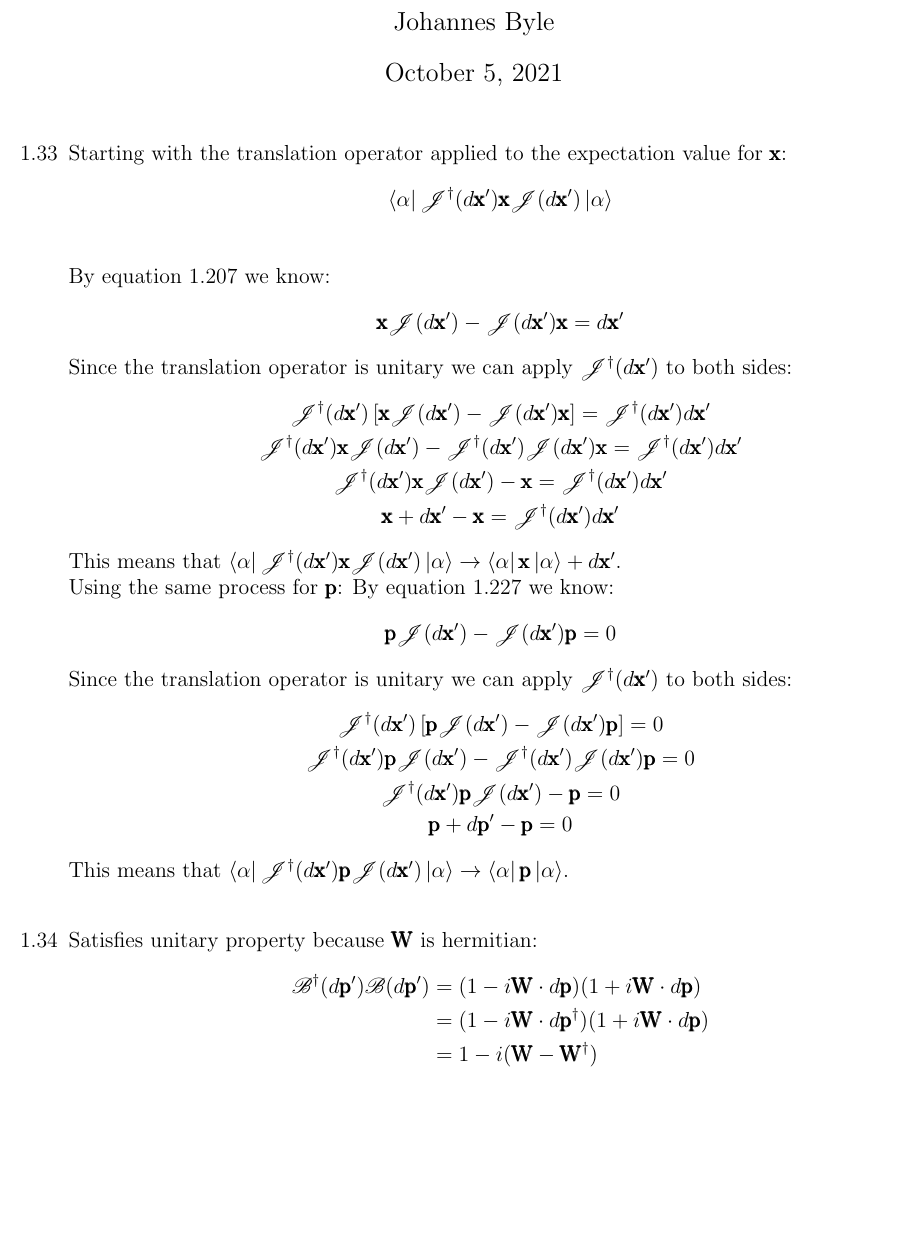
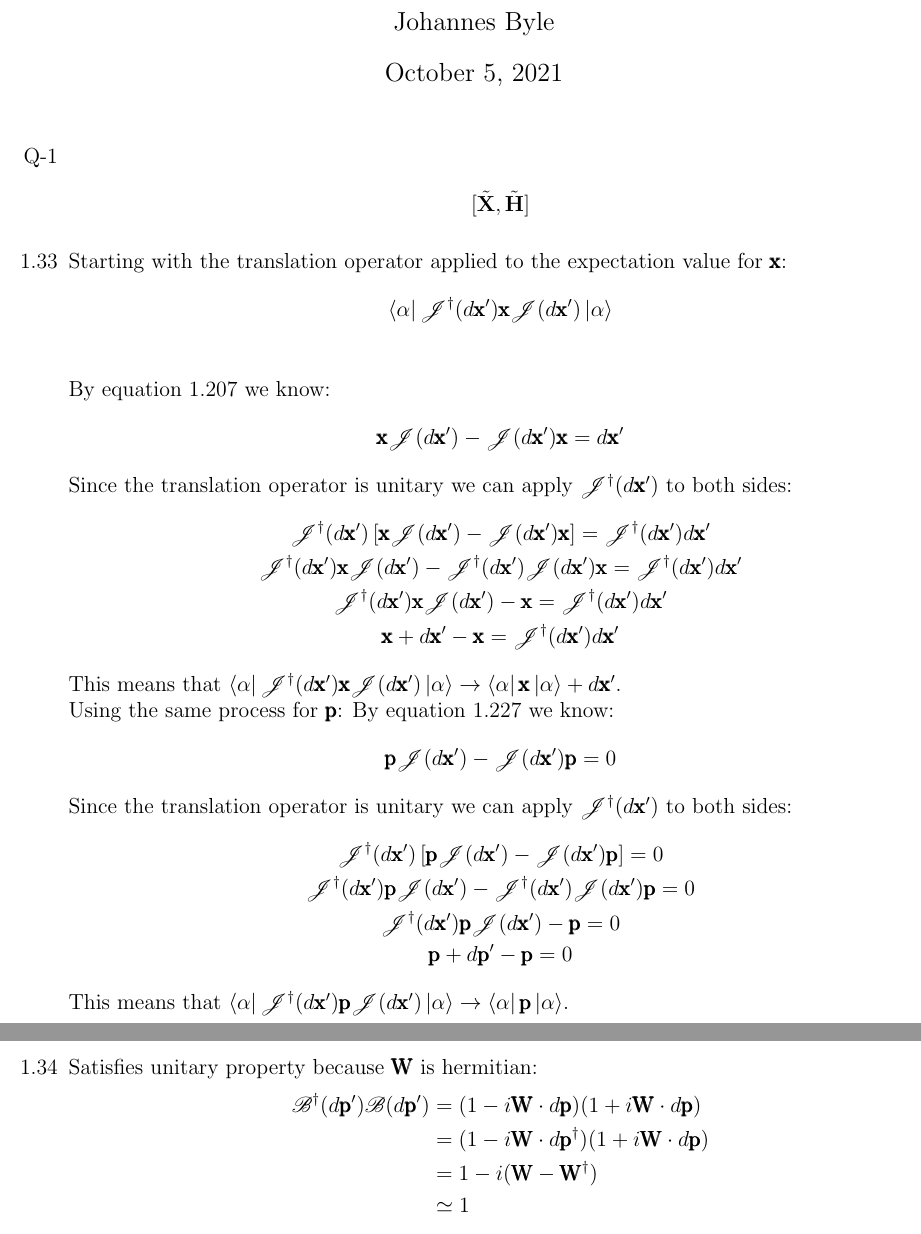
Before and after one commit to JohannesByle/latex, a LaTeX document (Quantum I/HW_5.tex): part of page 1 of 3 before the commit and two parts of pages 1 and 2 of 3 after it, the two joined at a grey line, cut so that both start at the same text, the shorter picture padded with empty space. Compiled offline with pdfLaTeX.

Commit message:
started on quantum

```diff
--- a/Quantum I/HW_5.tex
+++ b/Quantum I/HW_5.tex
@@ -25,6 +25,10 @@
 \begin{document}
   \maketitle
   \begin{enumerate}
+    \item[Q-1]
+    \begin{align*}
+    [\op{X},\op{H}]
+    \end{align*}
     \item[1.33] Starting with the translation operator applied to the expectation value for $\opx$:
     \begin{gather*}
       \bra{\alpha}\jacdag\opx\jac\ket{\alpha}\\
```
Also changed, not shown: Quantum I/out/HW_5.pdf. Lines whose indentation alone changed are shown as unchanged.
